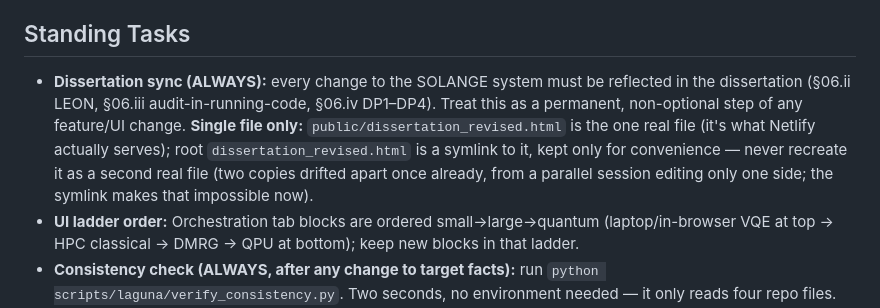
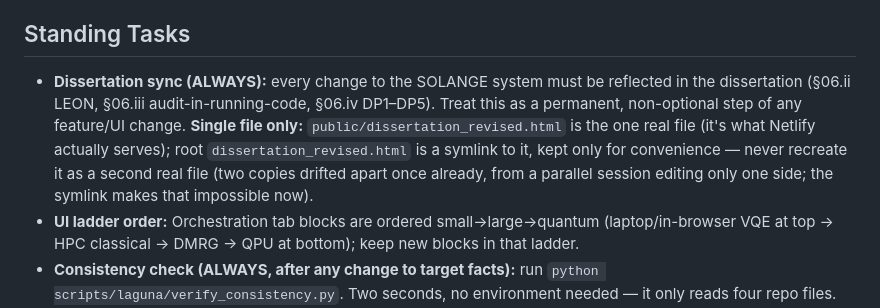
Before and after one commit to doron66-collab/lili2014, a Markdown page: CLAUDE.md, the part around the change. GitHub-like rendering.

Commit message:
Correct dissertation-sync instruction to cover DP1-DP5, not DP1-DP4
The dissertation defines five design principles in section 06.iv, but the
standing sync instruction named only DP1-DP4. The omitted one, DP5 ("a
result's standing is bounded by its weakest input, and the bound travels
with the result"), is the principle the dissertation describes as derived
from observed failures rather than proposed in the abstract - and the one
most relevant to evaluation.

Co-Authored-By: Claude Opus 5 <noreply@anthropic.com>
Claude-Session: https://claude.ai/code/session_01A9pq3irFsBbc4SXW67DKjF

```diff
--- a/CLAUDE.md
+++ b/CLAUDE.md
@@ -108,7 +108,7 @@
   layer, not a UI-only fix — scope properly before implementing, not mid-session.
 
 ## Standing Tasks
-- **Dissertation sync (ALWAYS):** every change to the SOLANGE system must be reflected in the dissertation (§06.ii LEON, §06.iii audit-in-running-code, §06.iv DP1–DP4). Treat this as a permanent, non-optional step of any feature/UI change. **Single file only:** `public/dissertation_revised.html` is the one real file (it's what Netlify actually serves); root `dissertation_revised.html` is a symlink to it, kept only for convenience — never recreate it as a second real file (two copies drifted apart once already, from a parallel session editing only one side; the symlink makes that impossible now).
+- **Dissertation sync (ALWAYS):** every change to the SOLANGE system must be reflected in the dissertation (§06.ii LEON, §06.iii audit-in-running-code, §06.iv DP1–DP5). Treat this as a permanent, non-optional step of any feature/UI change. **Single file only:** `public/dissertation_revised.html` is the one real file (it's what Netlify actually serves); root `dissertation_revised.html` is a symlink to it, kept only for convenience — never recreate it as a second real file (two copies drifted apart once already, from a parallel session editing only one side; the symlink makes that impossible now).
 - **UI ladder order:** Orchestration tab blocks are ordered small→large→quantum (laptop/in-browser VQE at top → HPC classical → DMRG → QPU at bottom); keep new blocks in that ladder.
 - **Consistency check (ALWAYS, after any change to target facts):** run
   `python scripts/laguna/verify_consistency.py`. Two seconds, no environment needed —
```
